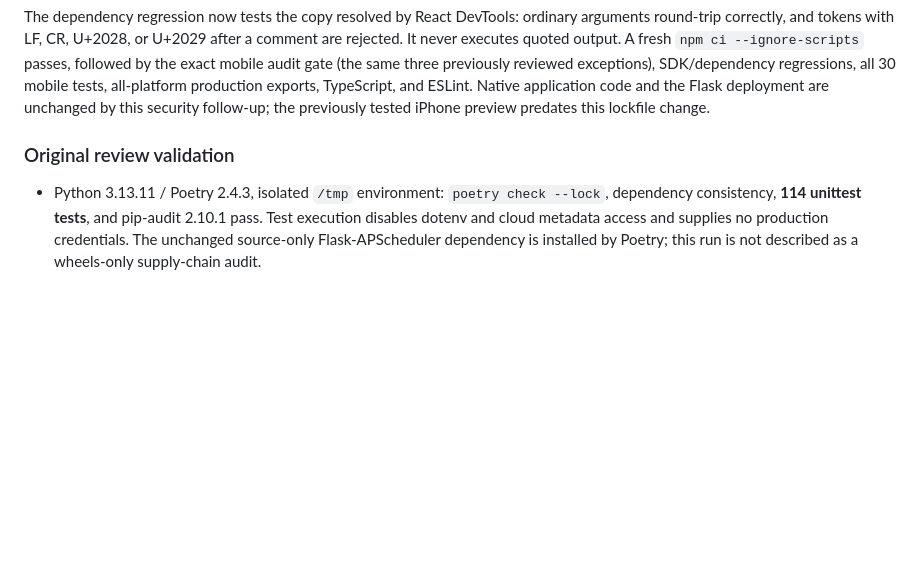
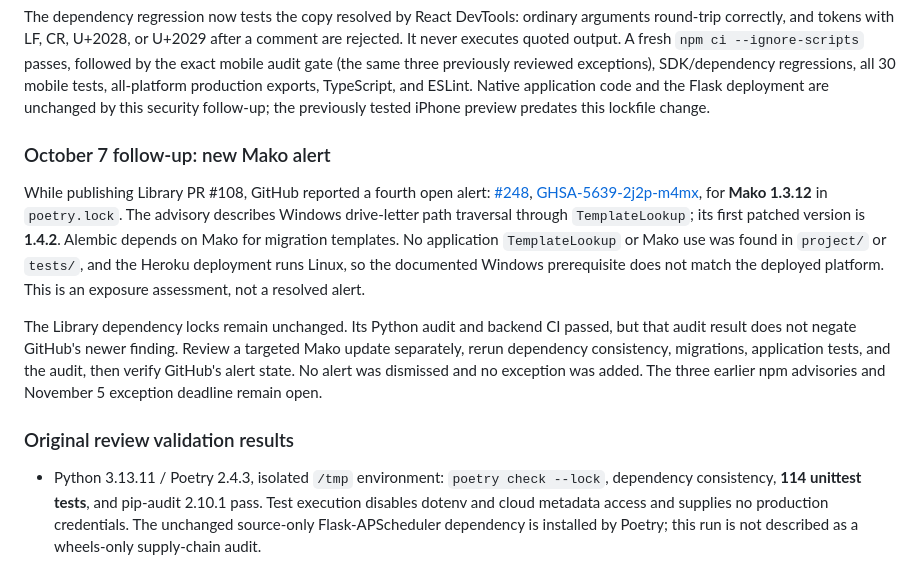
Before and after one commit to Kriordan/personal_portfolio, a Markdown page: docs/security/dependabot-2026-10-05.md, the part around the change. Drawn GitHub-style; blank space fills up the shorter version.

Commit message:
Record Library preview, CI, and security follow-up

```diff
--- a/docs/security/dependabot-2026-10-05.md
+++ b/docs/security/dependabot-2026-10-05.md
@@ -54,7 +54,13 @@ The targeted `npm update shell-quote --package-lock-only --ignore-scripts --no-a
 
 The dependency regression now tests the copy resolved by React DevTools: ordinary arguments round-trip correctly, and tokens with LF, CR, U+2028, or U+2029 after a comment are rejected. It never executes quoted output. A fresh `npm ci --ignore-scripts` passes, followed by the exact mobile audit gate (the same three previously reviewed exceptions), SDK/dependency regressions, all 30 mobile tests, all-platform production exports, TypeScript, and ESLint. Native application code and the Flask deployment are unchanged by this security follow-up; the previously tested iPhone preview predates this lockfile change.
 
-### Original review validation
+### October 7 follow-up: new Mako alert
+
+While publishing Library PR #108, GitHub reported a fourth open alert: [#248](https://github.com/Kriordan/personal_portfolio/security/dependabot/248), [GHSA-5639-2j2p-m4mx](https://github.com/advisories/GHSA-5639-2j2p-m4mx), for **Mako 1.3.12** in `poetry.lock`. The advisory describes Windows drive-letter path traversal through `TemplateLookup`; its first patched version is **1.4.2**. Alembic depends on Mako for migration templates. No application `TemplateLookup` or Mako use was found in `project/` or `tests/`, and the Heroku deployment runs Linux, so the documented Windows prerequisite does not match the deployed platform. This is an exposure assessment, not a resolved alert.
+
+The Library dependency locks remain unchanged. Its Python audit and backend CI passed, but that audit result does not negate GitHub's newer finding. Review a targeted Mako update separately, rerun dependency consistency, migrations, application tests, and the audit, then verify GitHub's alert state. No alert was dismissed and no exception was added. The three earlier npm advisories and November 5 exception deadline remain open.
+
+### Original review validation results
 
 - Python 3.13.11 / Poetry 2.4.3, isolated `/tmp` environment: `poetry check --lock`, dependency consistency, **114 unittest tests**, and pip-audit 2.10.1 pass. Test execution disables dotenv and cloud metadata access and supplies no production credentials. The unchanged source-only Flask-APScheduler dependency is installed by Poetry; this run is not described as a wheels-only supply-chain audit.
 - Node 24.14.0 / npm 11.9.0: both `npm ci --ignore-scripts` installations pass. Web: **4 audit-gate tests**, CDN integrity check, **13 browser checks**, and Sass compilation pass. Stable Chrome timed out locally; Chrome Canary completed the same headless runner. CI uses Ubuntu's Google Chrome. Existing Sass deprecation warnings remain.
```
Also changed, not shown: docs/library-smoke-test.md (+2 -0 lines), docs/mobile-ui-validation.md (+8 -4 lines).
